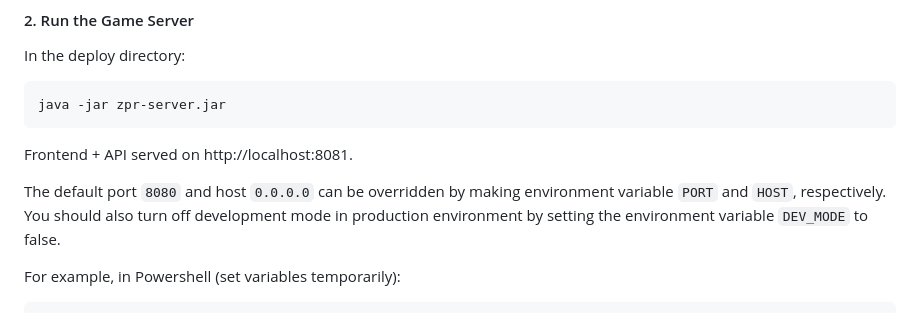
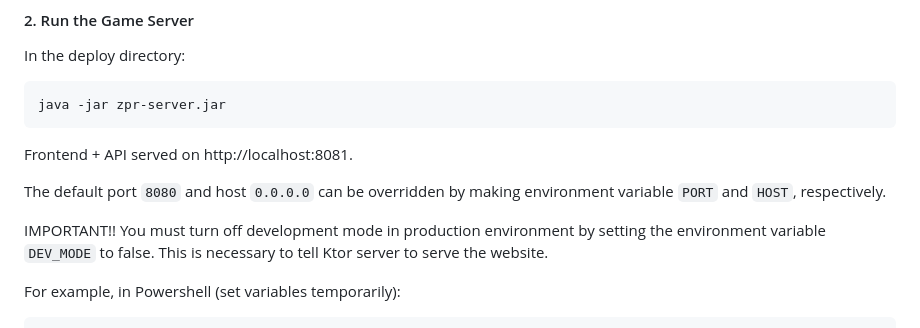
Before and after one commit to glennhenry/Zombie-Pandemic-Recreated, a Markdown page: README.md, the part around the change. Drawn GitHub-style.

```diff
--- a/README.md
+++ b/README.md
@@ -94,7 +94,9 @@ java -jar zpr-server.jar
 
 Frontend + API served on http://localhost:8081.
 
-The default port `8080` and host `0.0.0.0` can be overridden by making environment variable `PORT` and `HOST`, respectively. You should also turn off development mode in production environment by setting the environment variable `DEV_MODE` to false.
+The default port `8080` and host `0.0.0.0` can be overridden by making environment variable `PORT` and `HOST`, respectively.
+
+IMPORTANT!! You must turn off development mode in production environment by setting the environment variable `DEV_MODE` to false. This is necessary to tell Ktor server to serve the website.
 
 For example, in Powershell (set variables temporarily):
 
```
